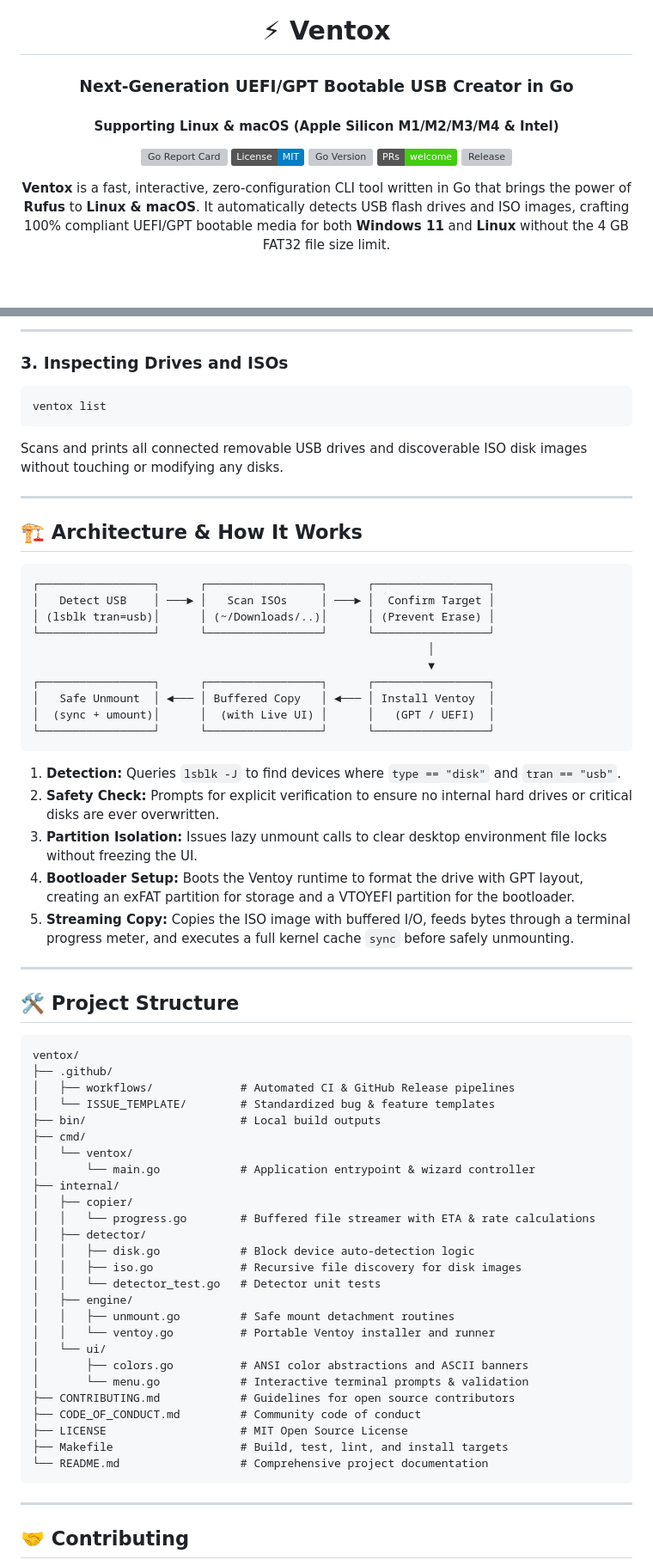
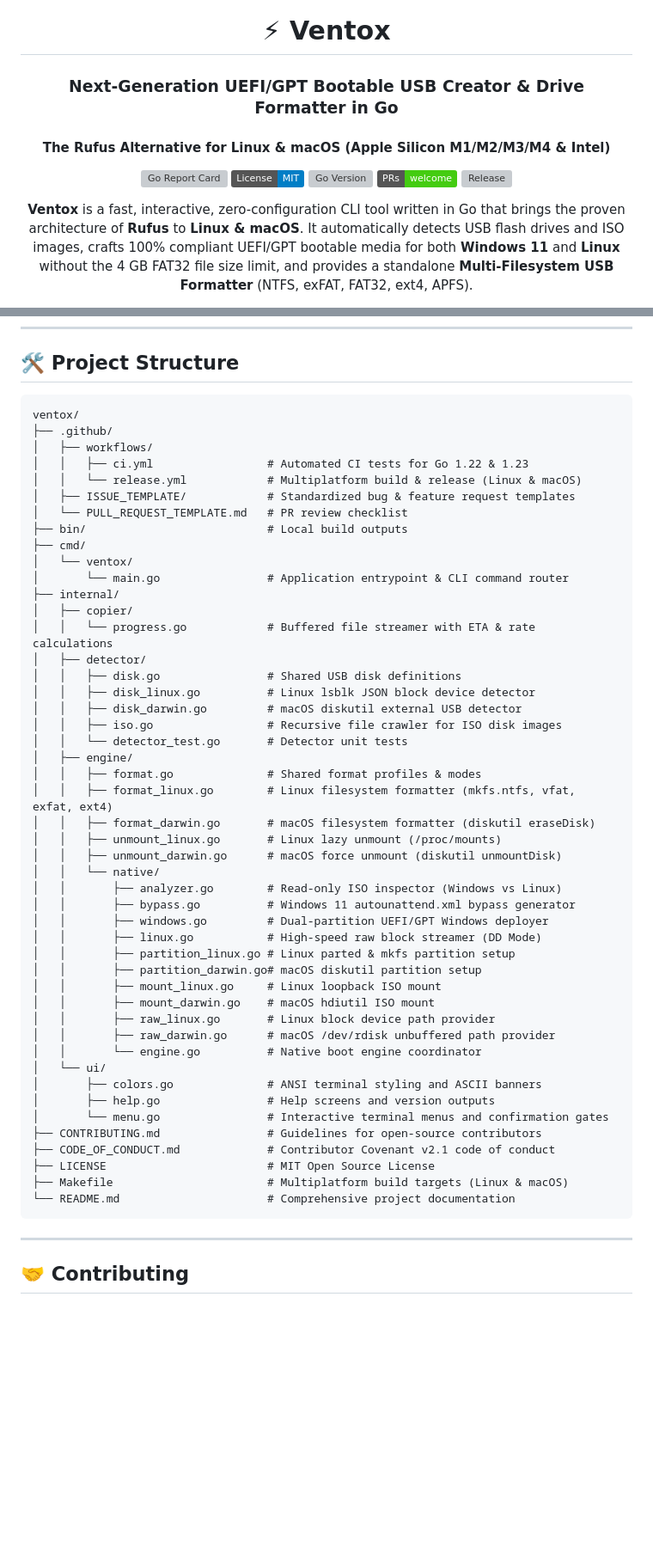
Before and after one commit to 0xzahed/ventox, a Markdown page: README.md, 2 parts joined by grey strips. Shown at 86% size. Rendered like a GitHub page; badges without logos; blank space fills up the shorter version; grey boxes are pictures that could not be loaded.

Commit message:
docs: expand README with Rufus comparison matrix, macOS guide, and standalone USB format profiles

````diff
--- a/README.md
+++ b/README.md
@@ -2,8 +2,8 @@
 
 # ⚡ Ventox
 
-### Next-Generation UEFI/GPT Bootable USB Creator in Go
-#### Supporting Linux & macOS (Apple Silicon M1/M2/M3/M4 & Intel)
+### Next-Generation UEFI/GPT Bootable USB Creator & Drive Formatter in Go
+#### The Rufus Alternative for Linux & macOS (Apple Silicon M1/M2/M3/M4 & Intel)
 
 [![Go Report Card](https://goreportcard.com/badge/github.com/0xzahed/ventox)](https://goreportcard.com/report/github.com/0xzahed/ventox)
 [![License: MIT](https://img.shields.io/badge/License-MIT-blue.svg)](https://opensource.org/licenses/MIT)
@@ -12,6 +12,6 @@
 [![Release](https://img.shields.io/github/v/release/0xzahed/ventox?include_prereleases)](https://github.com/0xzahed/ventox/releases)
 
 <p align="center">
-  <b>Ventox</b> is a fast, interactive, zero-configuration CLI tool written in Go that brings the power of <b>Rufus</b> to <b>Linux & macOS</b>. It automatically detects USB flash drives and ISO images, crafting 100% compliant UEFI/GPT bootable media for both <b>Windows 11</b> and <b>Linux</b> without the 4 GB FAT32 file size limit.
+  <b>Ventox</b> is a fast, interactive, zero-configuration CLI tool written in Go that brings the proven architecture of <b>Rufus</b> to <b>Linux & macOS</b>. It automatically detects USB flash drives and ISO images, crafts 100% compliant UEFI/GPT bootable media for both <b>Windows 11</b> and <b>Linux</b> without the 4 GB FAT32 file size limit, and provides a standalone <b>Multi-Filesystem USB Formatter</b> (NTFS, exFAT, FAT32, ext4, APFS).
 </p>
 
@@ -199,66 +231,53 @@ Ventox provides 6 distinct format profiles:
----
-
-### 3. Inspecting Drives and ISOs
-
-```bash
-ventox list
-```
-Scans and prints all connected removable USB drives and discoverable ISO disk images without touching or modifying any disks.
-
----
-
-## 🏗️ Architecture & How It Works
-
-```
-┌─────────────────┐      ┌─────────────────┐      ┌─────────────────┐
-│   Detect USB    │ ───► │   Scan ISOs     │ ───► │  Confirm Target │
-│ (lsblk tran=usb)│      │ (~/Downloads/..)│      │ (Prevent Erase) │
-└─────────────────┘      └─────────────────┘      └─────────────────┘
-                                                           │
-                                                           ▼
-┌─────────────────┐      ┌─────────────────┐      ┌─────────────────┐
-│   Safe Unmount  │ ◄─── │ Buffered Copy   │ ◄─── │ Install Ventoy  │
-│  (sync + umount)│      │  (with Live UI) │      │   (GPT / UEFI)  │
-└─────────────────┘      └─────────────────┘      └─────────────────┘
-```
-
-1. **Detection:** Queries `lsblk -J` to find devices where `type == "disk"` and `tran == "usb"`.
-2. **Safety Check:** Prompts for explicit verification to ensure no internal hard drives or critical disks are ever overwritten.
-3. **Partition Isolation:** Issues lazy unmount calls to clear desktop environment file locks without freezing the UI.
-4. **Bootloader Setup:** Boots the Ventoy runtime to format the drive with GPT layout, creating an exFAT partition for storage and a VTOYEFI partition for the bootloader.
-5. **Streaming Copy:** Copies the ISO image with buffered I/O, feeds bytes through a terminal progress meter, and executes a full kernel cache `sync` before safely unmounting.
-
----
-
 ## 🛠️ Project Structure
 
 ```
 ventox/
 ├── .github/
-│   ├── workflows/             # Automated CI & GitHub Release pipelines
-│   └── ISSUE_TEMPLATE/        # Standardized bug & feature templates
-├── bin/                       # Local build outputs
+│   ├── workflows/
+│   │   ├── ci.yml                 # Automated CI tests for Go 1.22 & 1.23
+│   │   └── release.yml            # Multiplatform build & release (Linux & macOS)
+│   ├── ISSUE_TEMPLATE/            # Standardized bug & feature request templates
+│   └── PULL_REQUEST_TEMPLATE.md   # PR review checklist
+├── bin/                           # Local build outputs
 ├── cmd/
 │   └── ventox/
-│       └── main.go            # Application entrypoint & wizard controller
+│       └── main.go                # Application entrypoint & CLI command router
 ├── internal/
 │   ├── copier/
-│   │   └── progress.go        # Buffered file streamer with ETA & rate calculations
+│   │   └── progress.go            # Buffered file streamer with ETA & rate calculations
 │   ├── detector/
-│   │   ├── disk.go            # Block device auto-detection logic
-│   │   ├── iso.go             # Recursive file discovery for disk images
-│   │   └── detector_test.go   # Detector unit tests
+│   │   ├── disk.go                # Shared USB disk definitions
+│   │   ├── disk_linux.go          # Linux lsblk JSON block device detector
+│   │   ├── disk_darwin.go         # macOS diskutil external USB detector
+│   │   ├── iso.go                 # Recursive file crawler for ISO disk images
+│   │   └── detector_test.go       # Detector unit tests
 │   ├── engine/
-│   │   ├── unmount.go         # Safe mount detachment routines
-│   │   └── ventoy.go          # Portable Ventoy installer and runner
+│   │   ├── format.go              # Shared format profiles & modes
+│   │   ├── format_linux.go        # Linux filesystem formatter (mkfs.ntfs, vfat, exfat, ext4)
+│   │   ├── format_darwin.go       # macOS filesystem formatter (diskutil eraseDisk)
+│   │   ├── unmount_linux.go       # Linux lazy unmount (/proc/mounts)
+│   │   ├── unmount_darwin.go      # macOS force unmount (diskutil unmountDisk)
+│   │   └── native/
+│   │       ├── analyzer.go        # Read-only ISO inspector (Windows vs Linux)
+│   │       ├── bypass.go          # Windows 11 autounattend.xml bypass generator
+│   │       ├── windows.go         # Dual-partition UEFI/GPT Windows deployer
+│   │       ├── linux.go           # High-speed raw block streamer (DD Mode)
+│   │       ├── partition_linux.go # Linux parted & mkfs partition setup
+│   │       ├── partition_darwin.go# macOS diskutil partition setup
+│   │       ├── mount_linux.go     # Linux loopback ISO mount
+│   │       ├── mount_darwin.go    # macOS hdiutil ISO mount
+│   │       ├── raw_linux.go       # Linux block device path provider
+│   │       ├── raw_darwin.go      # macOS /dev/rdisk unbuffered path provider
+│   │       └── engine.go          # Native boot engine coordinator
 │   └── ui/
-│       ├── colors.go          # ANSI color abstractions and ASCII banners
-│       └── menu.go            # Interactive terminal prompts & validation
-├── CONTRIBUTING.md            # Guidelines for open source contributors
-├── CODE_OF_CONDUCT.md         # Community code of conduct
-├── LICENSE                    # MIT Open Source License
-├── Makefile                   # Build, test, lint, and install targets
-└── README.md                  # Comprehensive project documentation
+│       ├── colors.go              # ANSI terminal styling and ASCII banners
+│       ├── help.go                # Help screens and version outputs
+│       └── menu.go                # Interactive terminal menus and confirmation gates
+├── CONTRIBUTING.md                # Guidelines for open-source contributors
+├── CODE_OF_CONDUCT.md             # Contributor Covenant v2.1 code of conduct
+├── LICENSE                        # MIT Open Source License
+├── Makefile                       # Multiplatform build targets (Linux & macOS)
+└── README.md                      # Comprehensive project documentation
 ```
 
 ---
````
Also changed, not shown: other parts of README.md (+107 -88 lines).
